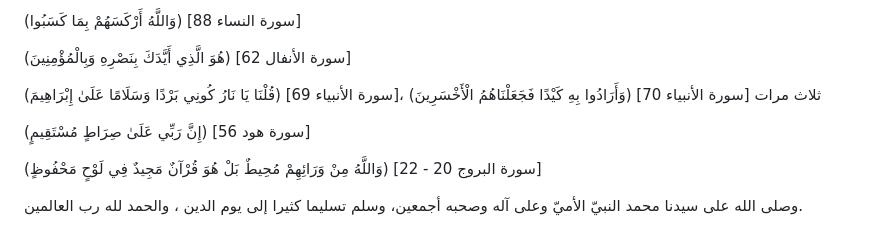
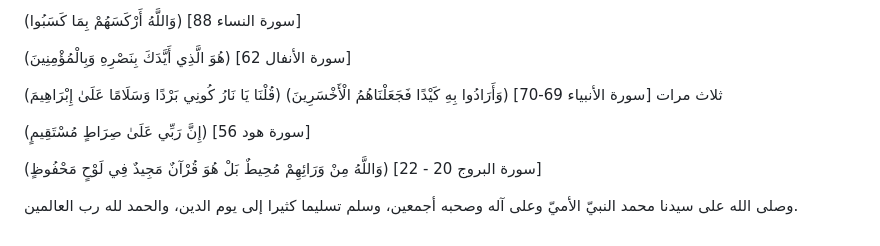
Before and after one commit to Al-Awrad/Alahzab, a Markdown page: posts/alsaif.md, the part around the change printed below. Rendered like a GitHub page.

```diff
--- a/posts/alsaif.md
+++ b/posts/alsaif.md
@@ -448,10 +448,10 @@
 
 (هُوَ الَّذِي أَيَّدَكَ بِنَصْرِهِ وَبِالْمُؤْمِنِينَ) [سورة اﻷنفال 62]
 
-(قُلْنَا يَا نَارُ كُونِي بَرْدًا وَسَلَامًا عَلَىٰ إِبْرَاهِيمَ) [سورة اﻷنبياء 69]، (وَأَرَادُوا بِهِ كَيْدًا فَجَعَلْنَاهُمُ الْأَخْسَرِينَ) [سورة اﻷنبياء 70] ثلاث مرات
+(قُلْنَا يَا نَارُ كُونِي بَرْدًا وَسَلَامًا عَلَىٰ إِبْرَاهِيمَ) (وَأَرَادُوا بِهِ كَيْدًا فَجَعَلْنَاهُمُ الْأَخْسَرِينَ) [سورة اﻷنبياء 69-70] ثلاث مرات
 
 (إِنَّ رَبِّي عَلَىٰ صِرَاطٍ مُسْتَقِيمٍ) [سورة هود 56]
 
 (وَاللَّهُ مِنْ وَرَائِهِمْ مُحِيطٌ بَلْ هُوَ قُرْآنٌ مَجِيدٌ فِي لَوْحٍ مَحْفُوظٍ) [سورة البروج 20 - 22]
 
-وصلى الله على سيدنا محمد النبيّ الأميّ وعلى آله وصحبه أجمعين، وسلم تسليما كثيرا إلى يوم الدين ، والحمد لله رب العالمين.
+وصلى الله على سيدنا محمد النبيّ الأميّ وعلى آله وصحبه أجمعين، وسلم تسليما كثيرا إلى يوم الدين، والحمد لله رب العالمين.
```
Also changed, not shown: other parts of posts/alsaif.md (+1 -1 lines).
